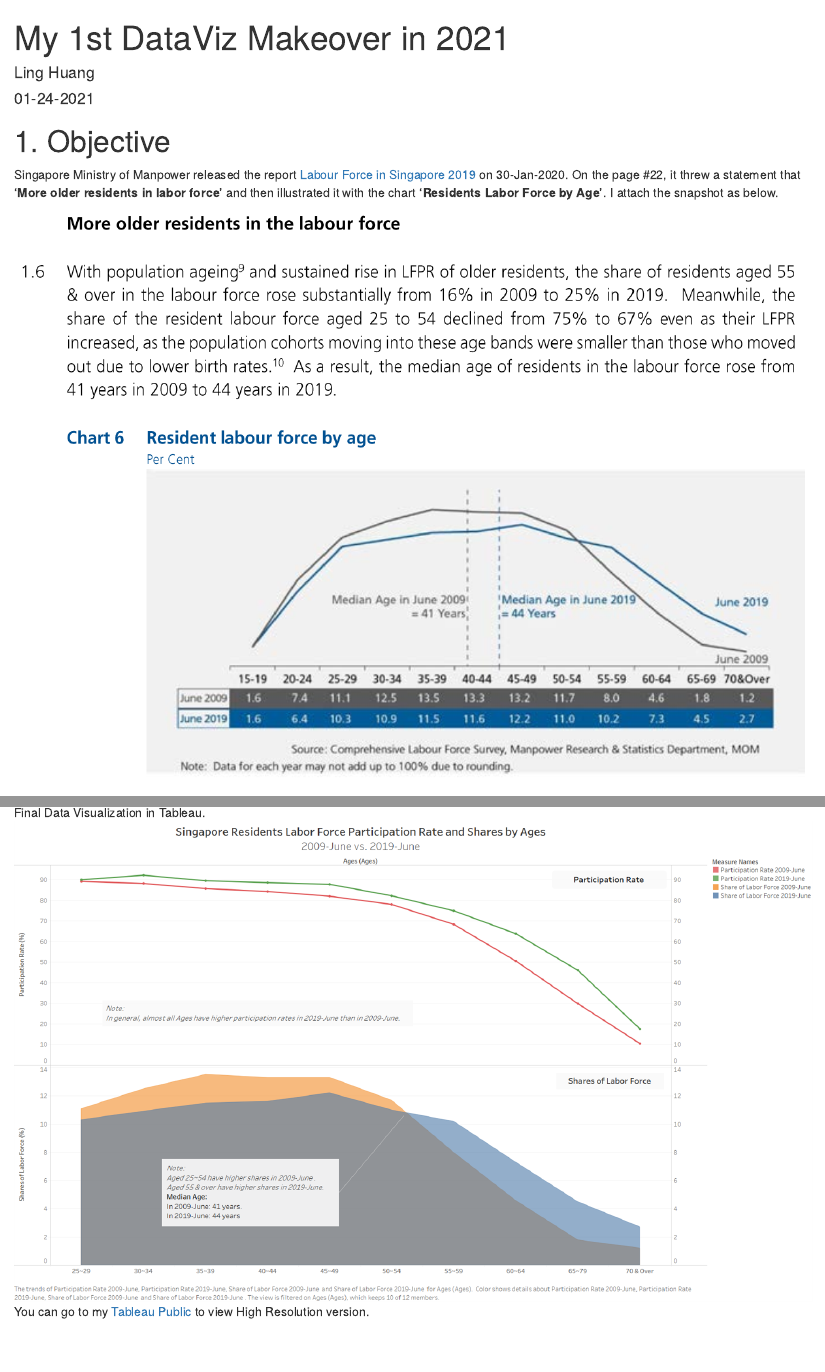
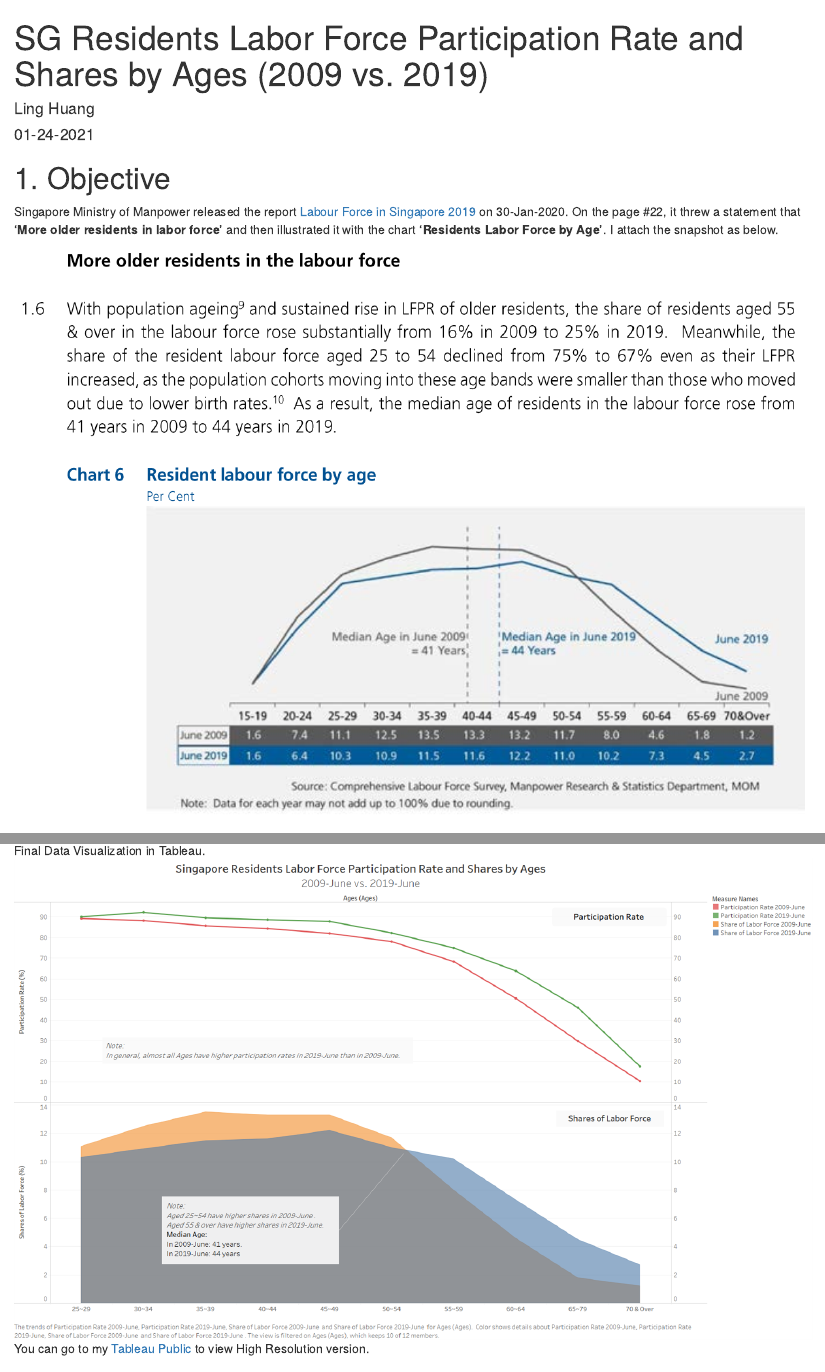
Before and after one commit to hngling/LingHuangBlog, an R Markdown document (_posts/2021-01-24-my-1st-dataviz-makeover-in-2021/my-1st-dataviz-makeover-in-2021.Rmd): the page in a window 1100 px wide, from its top, and a second part further down, joined at a grey line. Rendered offline with R 4.5, knitr and Pandoc, with nearby package versions; drawn as R Markdown's standard HTML page in place of the format the file asks for.

Commit message:
the 2nd commit

```diff
--- a/_posts/2021-01-24-my-1st-dataviz-makeover-in-2021/my-1st-dataviz-makeover-in-2021.Rmd
+++ b/_posts/2021-01-24-my-1st-dataviz-makeover-in-2021/my-1st-dataviz-makeover-in-2021.Rmd
@@ -1,5 +1,5 @@
 ---
-title: "My 1st DataViz Makeover in 2021"
+title: "SG Residents Labor Force Participation Rate and Shares by Ages (2009 vs. 2019)"
 description: |
   In this post, I would like to present Singapore Residents Labor Force Participation Rate and Shares by Ages in 2009 and in 2019 via the tool Tableau.
   Besides, I observed some of the important insights gained from the Data Viz.
```
Also changed, not shown: _posts/2021-01-24-my-1st-dataviz-makeover-in-2021/my-1st-dataviz-makeover-in-2021.html, 4 other files.
